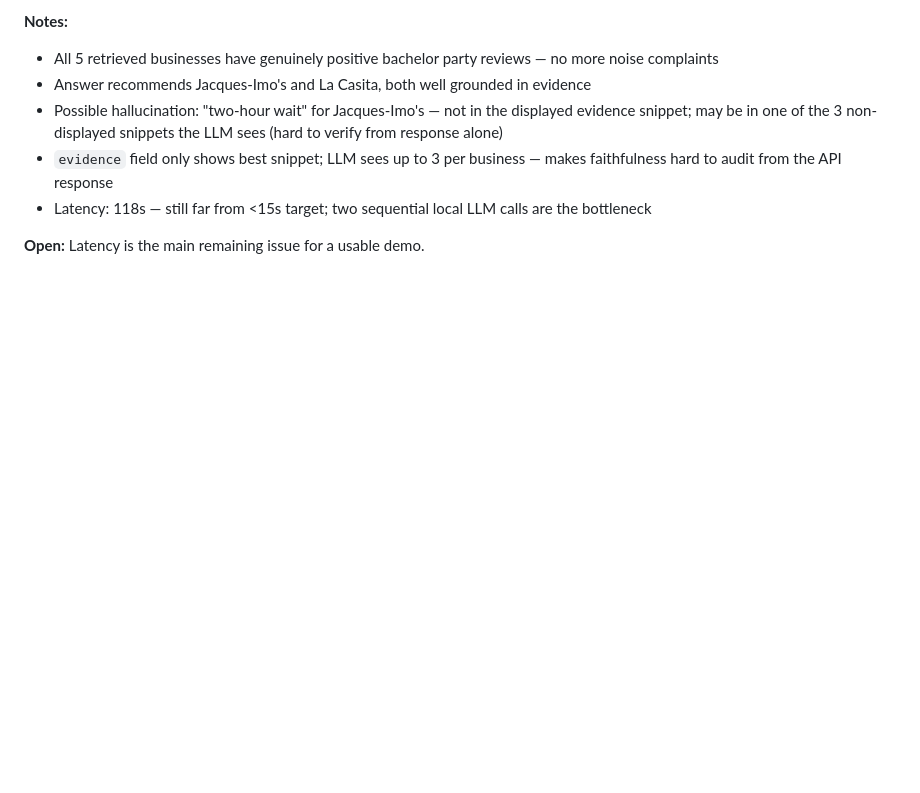
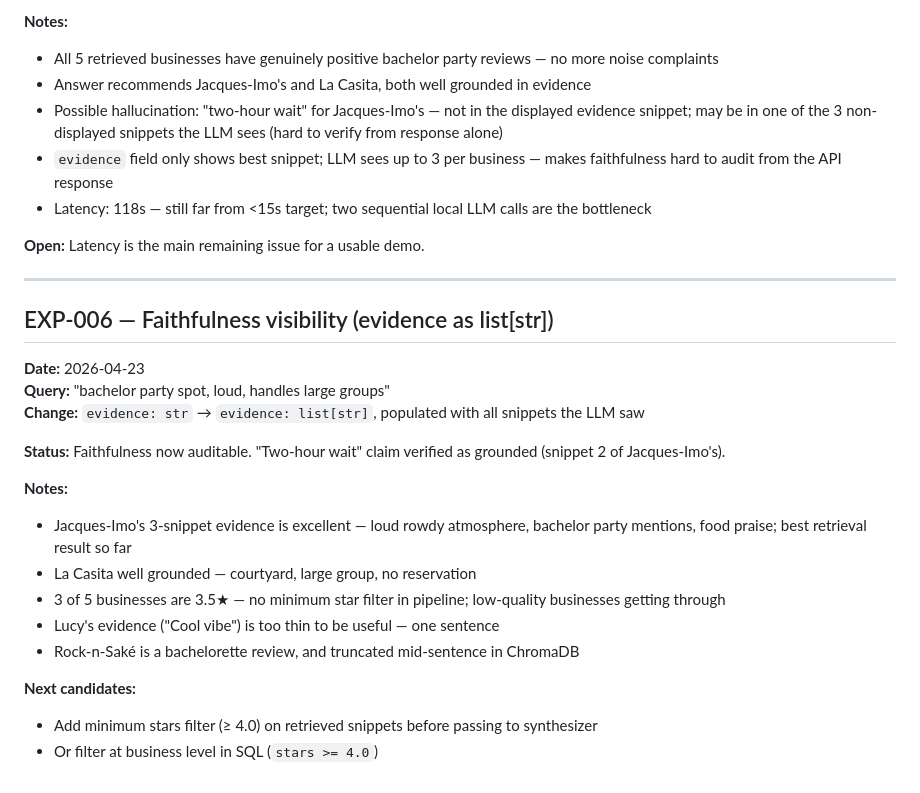
Before and after one commit to gprachi28/ReviewDistill, a Markdown page: experiments.md, the part around the change. GitHub-like rendering; blank space fills up the shorter version.

Commit message:
docs: log EXP-006 faithfulness visibility results

```diff
--- a/experiments.md
+++ b/experiments.md
@@ -109,3 +109,23 @@
 - Latency: 118s — still far from <15s target; two sequential local LLM calls are the bottleneck
 
 **Open:** Latency is the main remaining issue for a usable demo.
+
+---
+
+## EXP-006 — Faithfulness visibility (evidence as list[str])
+**Date:** 2026-04-23
+**Query:** "bachelor party spot, loud, handles large groups"
+**Change:** `evidence: str` → `evidence: list[str]`, populated with all snippets the LLM saw
+
+**Status:** Faithfulness now auditable. "Two-hour wait" claim verified as grounded (snippet 2 of Jacques-Imo's).
+
+**Notes:**
+- Jacques-Imo's 3-snippet evidence is excellent — loud rowdy atmosphere, bachelor party mentions, food praise; best retrieval result so far
+- La Casita well grounded — courtyard, large group, no reservation
+- 3 of 5 businesses are 3.5★ — no minimum star filter in pipeline; low-quality businesses getting through
+- Lucy's evidence ("Cool vibe") is too thin to be useful — one sentence
+- Rock-n-Saké is a bachelorette review, and truncated mid-sentence in ChromaDB
+
+**Next candidates:**
+- Add minimum stars filter (≥ 4.0) on retrieved snippets before passing to synthesizer
+- Or filter at business level in SQL (`stars >= 4.0`)
```
